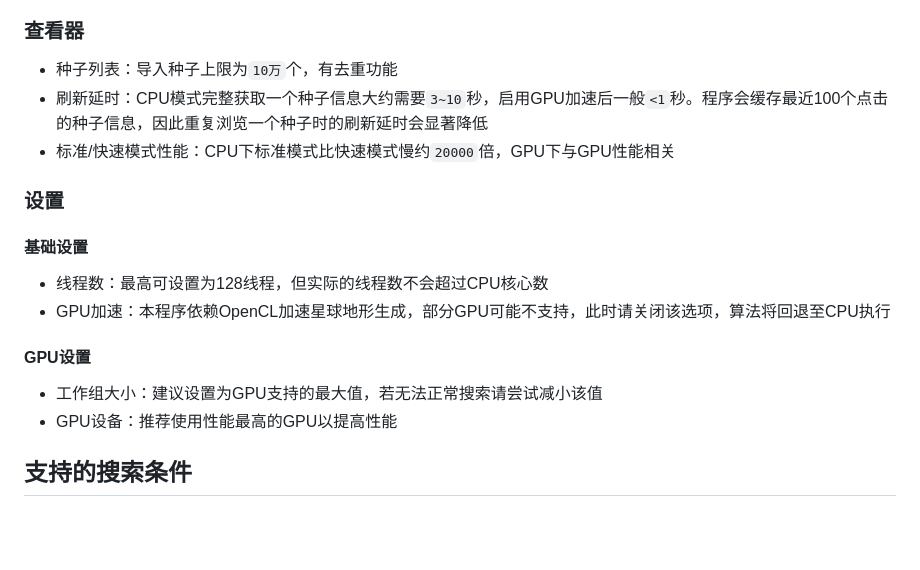
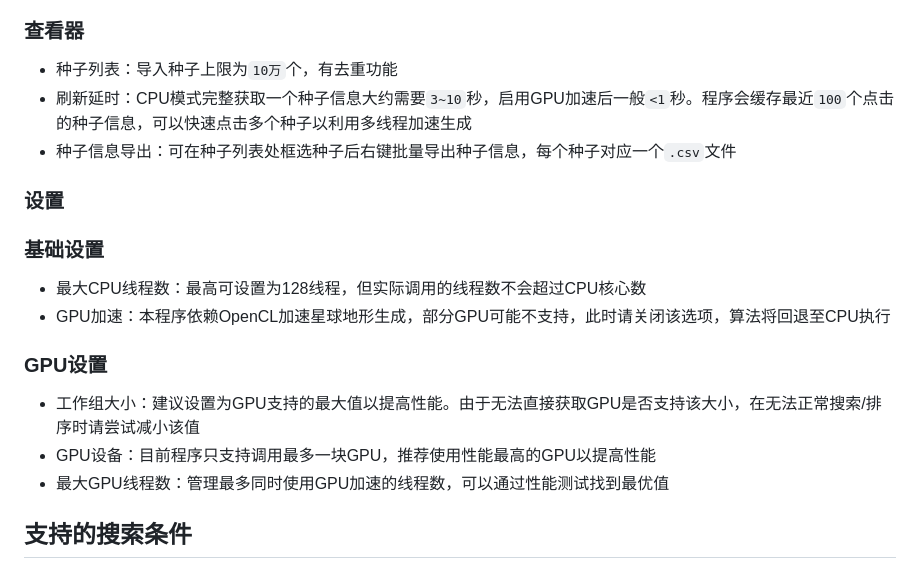
Before and after one commit to botany233/dsp_search_seed, a Markdown page: README.md, the part around one of its changes. Rendered like a GitHub page; blank space fills up the shorter version.

```diff
--- a/README.md
+++ b/README.md
@@ -34,16 +32,17 @@
 
 ### 查看器
 - 种子列表：导入种子上限为`10万`个，有去重功能
-- 刷新延时：CPU模式完整获取一个种子信息大约需要`3~10`秒，启用GPU加速后一般`<1`秒。程序会缓存最近100个点击的种子信息，因此重复浏览一个种子时的刷新延时会显著降低
-- 标准/快速模式性能：CPU下标准模式比快速模式慢约`20000`倍，GPU下与GPU性能相关
+- 刷新延时：CPU模式完整获取一个种子信息大约需要`3~10`秒，启用GPU加速后一般`<1`秒。程序会缓存最近`100`个点击的种子信息，可以快速点击多个种子以利用多线程加速生成
+- 种子信息导出：可在种子列表处框选种子后右键批量导出种子信息，每个种子对应一个`.csv`文件
 
 ### 设置
-#### 基础设置
-- 线程数：最高可设置为128线程，但实际的线程数不会超过CPU核心数
+### 基础设置
+- 最大CPU线程数：最高可设置为128线程，但实际调用的线程数不会超过CPU核心数
 - GPU加速：本程序依赖OpenCL加速星球地形生成，部分GPU可能不支持，此时请关闭该选项，算法将回退至CPU执行
-#### GPU设置
-- 工作组大小：建议设置为GPU支持的最大值，若无法正常搜索请尝试减小该值
-- GPU设备：推荐使用性能最高的GPU以提高性能
+### GPU设置
+- 工作组大小：建议设置为GPU支持的最大值以提高性能。由于无法直接获取GPU是否支持该大小，在无法正常搜索/排序时请尝试减小该值
+- GPU设备：目前程序只支持调用最多一块GPU，推荐使用性能最高的GPU以提高性能
+- 最大GPU线程数：管理最多同时使用GPU加速的线程数，可以通过性能测试找到最优值
 
 ## 支持的搜索条件
 - 星系级：
```
Also changed, not shown: other parts of README.md (+8 -10 lines), assets/moon_black.png (added), assets/moon_white.png (added), assets/show_check.png, assets/show_search.png, 3 other files.
